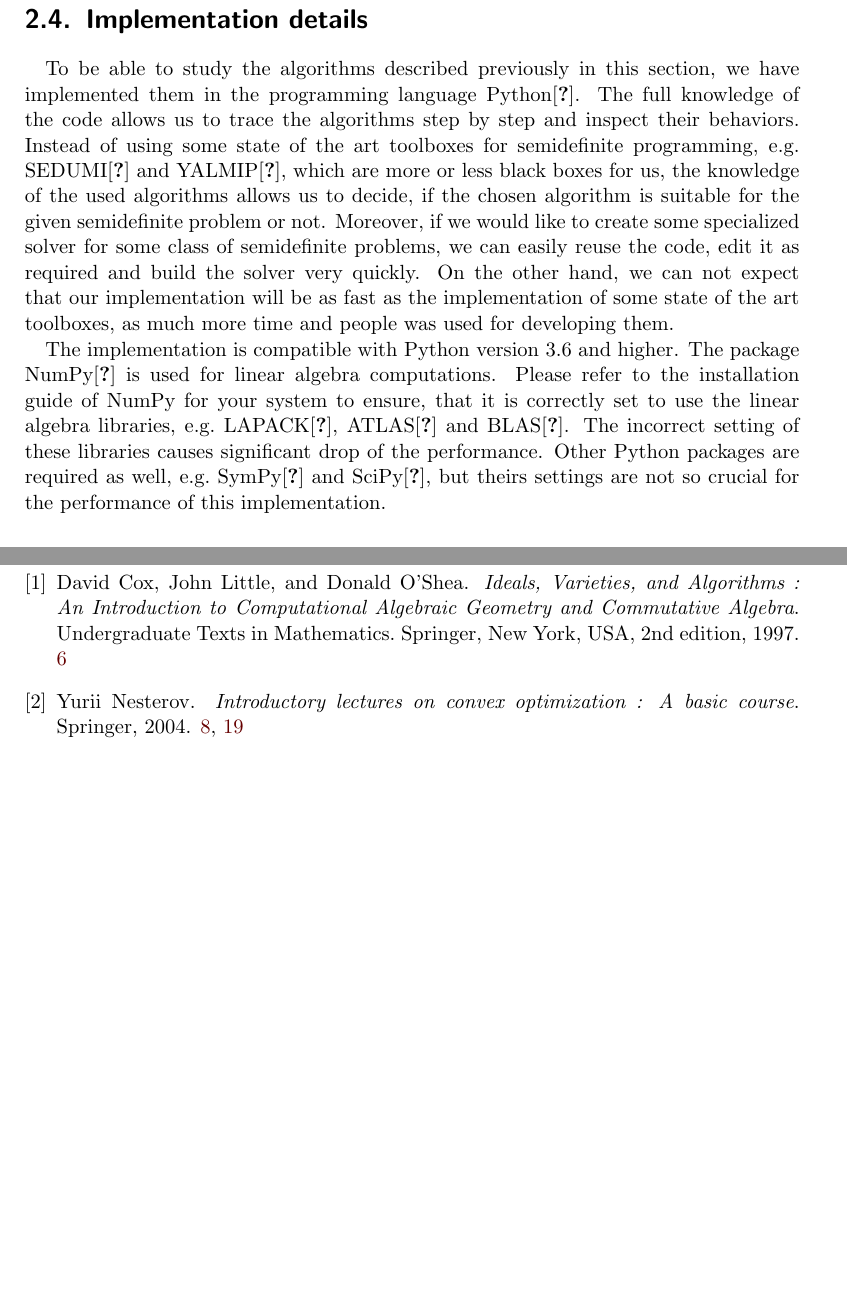
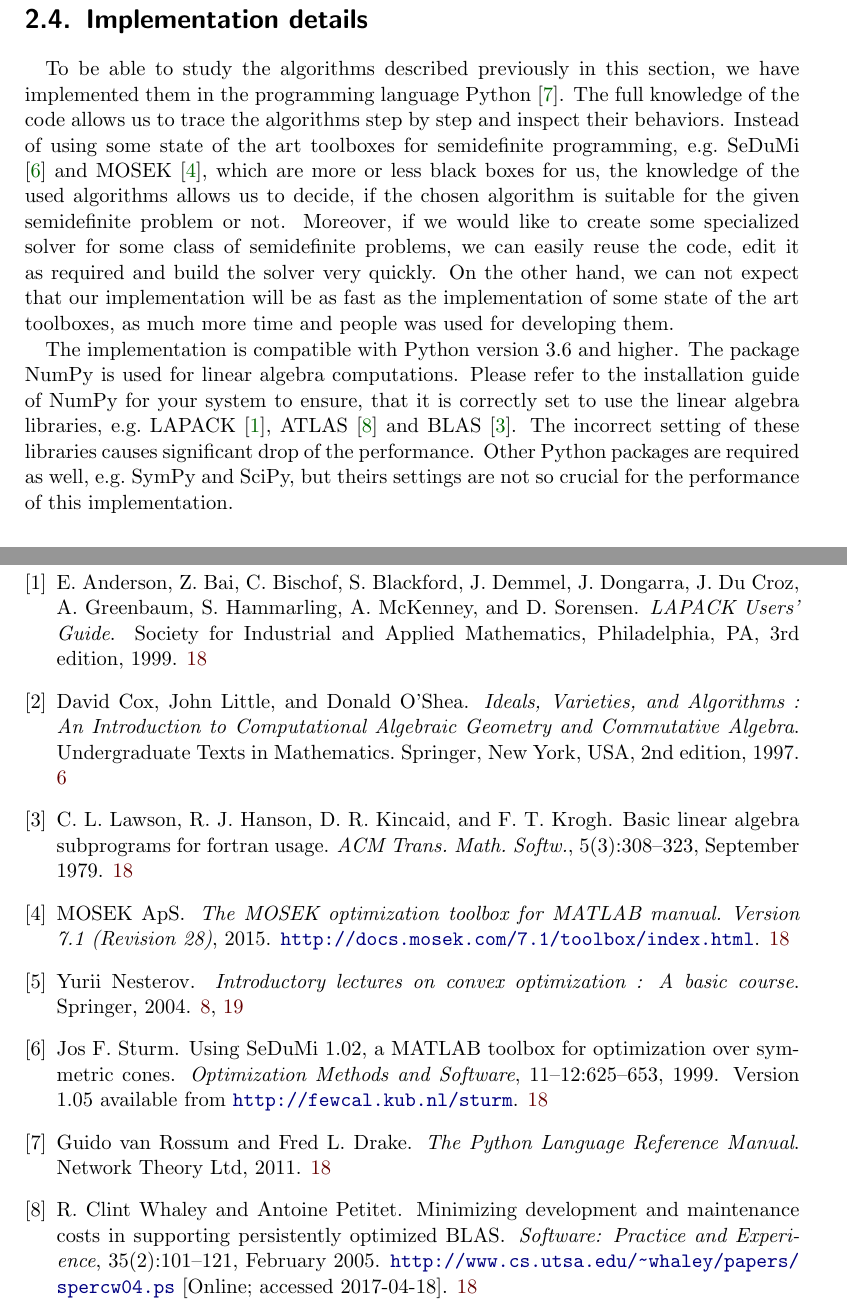
Before and after one commit to PavelTrutman/SDPinComputerVision, a LaTeX thesis (thesis.tex, which reads SDP.tex, citations.bib): two parts of pages 24 and 28 of 28, joined at a grey line, cut so that both start at the same text, the shorter picture padded with empty space. The pictures show the PDF file thesis.pdf that the author committed with the source.

Commit message:
Added and cited some bibliography.

```diff
--- a/SDP.tex
+++ b/SDP.tex
@@ -495,31 +495,24 @@ To sum up, one step of \refalg{SDP:scb:ac} and \refalg{SDP:scb:pf} requires
 arithmetic operations.
 
 \section{Implementation details}
-To be able to study the algorithms described previously in this section, we have implemented them in the programming language Python\cite{python}.
-%TODO: cite python
+To be able to study the algorithms described previously in this section, we have implemented them in the programming language Python \cite{python}.
 The full knowledge of the code allows us to trace the algorithms step by step and inspect their behaviors.
-Instead of using some state of the art toolboxes for semidefinite programming, e.g.\ SEDUMI\cite{sedumi} and YALMIP\cite{yalmip}, which are more or less black boxes for us, the knowledge of the used algorithms allows us to decide, if the chosen algorithm is suitable for the given semidefinite problem or not.
-%TODO: cite sadumi and yalmip
+Instead of using some state of the art toolboxes for semidefinite programming, e.g.\ SeDuMi \cite{sedumi} and MOSEK \cite{mosek}, which are more or less black boxes for us, the knowledge of the used algorithms allows us to decide, if the chosen algorithm is suitable for the given semidefinite problem or not.
 Moreover, if we would like to create some specialized solver for some class of semidefinite problems, we can easily reuse the code, edit it as required and build the solver very quickly.
 On the other hand, we can not expect that our implementation will be as fast as the implementation of some state of the art toolboxes, as much more time and people was used for developing them.
 
 The implementation is compatible with Python version 3.6 and higher.
-The package NumPy\cite{numpy} is used for linear algebra computations.
-%TODO: cite numpy
-Please refer to the installation guide of NumPy for your system to ensure, that it is correctly set to use the linear algebra libraries, e.g.\ LAPACK\cite{lapack}, ATLAS\cite{atlas} and BLAS\cite{blas}.
-%TODO: cite lapack, atlas, blas
+The package NumPy is used for linear algebra computations.
+Please refer to the installation guide of NumPy for your system to ensure, that it is correctly set to use the linear algebra libraries, e.g.\ LAPACK \cite{lapack}, ATLAS \cite{atlas} and BLAS \cite{blas}.
 The incorrect setting of these libraries causes significant drop of the performance.
-Other Python packages are required as well, e.g.\ SymPy\cite{sympy} and SciPy\cite{scipy}, but theirs settings are not so crucial for the performance of this implementation.
-%TODO: cite sympy, scipy
+Other Python packages are required as well, e.g.\ SymPy and SciPy, but theirs settings are not so crucial for the performance of this implementation.
 
 \subsection{Package installation}
 The package with implementation of \refalg{SDP:scb:ac} and \refalg{SDP:scb:pf} is named polyopt, as the semidefinite programming part of this package is only a tool, which is  used for polynomial optimization, which will be described in \refsec{poly}.
 %TODO: ref to polymonial optimization section
-The newest version of the package is available at \cite{polyopt}.
-%TODO: cite polyopt
+The newest version of the package is available at \url{http://cmp.felk.cvut.cz/~trutmpav/master-thesis/polyopt/}.
 To install the package on your system, you have to clone and checkout the Git repository with the source codes of the package.
-To install other packages that are required, the preferred way is to use the pip\cite{pip} installer. The required packages are listed in the \texttt{requirements.txt} file.
-%TODO: cite pip
+To install other packages that are required, the preferred way is to use the pip installer. The required packages are listed in the \texttt{requirements.txt} file.
 Then, install the package using the script \texttt{setup.py}.
 For the exact commands for the whole installation process, please see \reflis{SDP:imp:install}.
 \begin{lstlisting}[language=bash, caption={Installation of the package polyopt.}, labellis={SDP:imp:install}]
--- a/citations.bib
+++ b/citations.bib
@@ -25,3 +25,21 @@
    signature =  {2014-26, 13133},
    hardcopy =   {CMP.book.A550 },
 }
+
+@book{Python,
+  author =      {van Rossum,Guido and Drake,Fred L.},
+  title =       {The Python Language Reference Manual},
+  publisher =   {Network Theory Ltd},
+  year =        {2011},
+  pages =       {150},
+  ISBN =        {978-1-906966-14-0},
+}
+
+@Article{Sedumi,
+  author =       {Sturm,Jos F.},
+  title =        {Using {SeDuMi} 1.02, a {MATLAB} toolbox for optimization over symmetric cones},
+  journal =      {Optimization Methods and Software},
+  year =         1999,
+  volume =       {11--12},
+  pages =        {625--653},
+  note =         {Version 1.05 available from {\url{http://fewcal.kub.nl/sturm}}}
@@ -27,0 +56,4 @@
+@manual{mosek,
+  author =       {{MOSEK ApS}},
+  title =        {The MOSEK optimization toolbox for MATLAB manual. Version 7.1 (Revision 28)},
+  year =         {2015},
@@ -27,0 +69,28 @@
+  EDITION =      {3rd},
+  PUBLISHER =    {Society for Industrial and Applied Mathematics},
+  YEAR =         {1999},
+  ADDRESS =      {Philadelphia, PA},
+  ISBN =         {0-89871-447-8 (paperback)}
+}
+
+@ARTICLE{atlas,
+  AUTHOR =       {R. Clint Whaley and Antoine Petitet},
+  TITLE  =       {Minimizing development and maintenance costs in supporting
+                    persistently optimized {BLAS}},
+  JOURNAL=       {Software: Practice and Experience},
+  volume =       {35},
+  number =       {2},
+  pages  =       {101--121},
+  month  =       {February},
+  YEAR   =       {2005},
+  NOTE   =       {\url{http://www.cs.utsa.edu/~whaley/papers/spercw04.ps} [Online; accessed 2017-04-18]}
+}
+
+@article{blas,
+  author =       {Lawson, C. L. and Hanson, R. J. and Kincaid, D. R. and Krogh, F. T.},
+  title =        {Basic Linear Algebra Subprograms for Fortran Usage},
+  journal =      {ACM Trans. Math. Softw.},
+  issue_date =   {Sept. 1979},
+  volume =       {5},
+  number =       {3},
+  month =        {September},
```
Also changed, not shown: thesis.tex (+2 -2 lines), thesis.pdf, SDP.tex (6 more changed lines), citations.bib (35 more changed lines).
